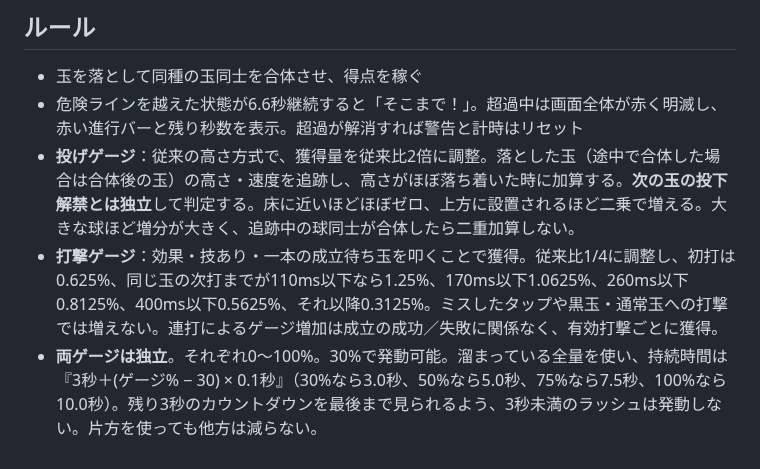
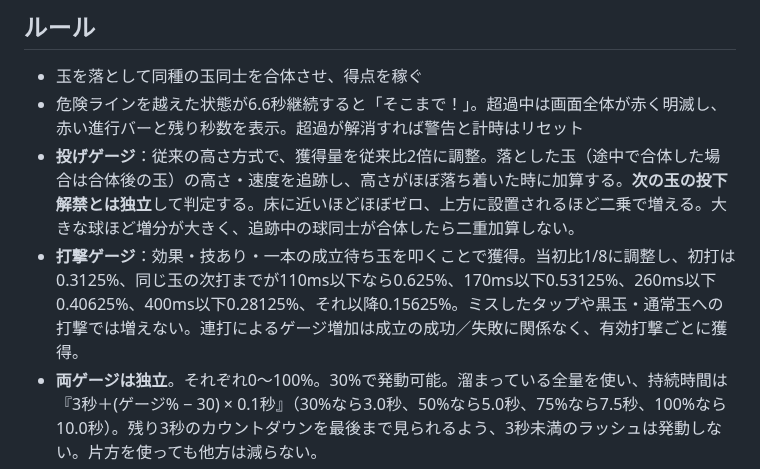
Before and after one commit to yr2610/ddj-game, a Markdown page: README.md, the part around the change. GitHub-like rendering.

Commit message:
打撃ゲージ獲得量を半減した新しい数値をREADMEに反映

```diff
--- a/README.md
+++ b/README.md
@@ -54,7 +54,7 @@
 - 玉を落として同種の玉同士を合体させ、得点を稼ぐ
 - 危険ラインを越えた状態が6.6秒継続すると「そこまで！」。超過中は画面全体が赤く明滅し、赤い進行バーと残り秒数を表示。超過が解消すれば警告と計時はリセット
 - **投げゲージ**：従来の高さ方式で、獲得量を従来比2倍に調整。落とした玉（途中で合体した場合は合体後の玉）の高さ・速度を追跡し、高さがほぼ落ち着いた時に加算する。**次の玉の投下解禁とは独立**して判定する。床に近いほどほぼゼロ、上方に設置されるほど二乗で増える。大きな球ほど増分が大きく、追跡中の球同士が合体したら二重加算しない。
-- **打撃ゲージ**：効果・技あり・一本の成立待ち玉を叩くことで獲得。従来比1/4に調整し、初打は0.625%、同じ玉の次打までが110ms以下なら1.25%、170ms以下1.0625%、260ms以下0.8125%、400ms以下0.5625%、それ以降0.3125%。ミスしたタップや黒玉・通常玉への打撃では増えない。連打によるゲージ増加は成立の成功／失敗に関係なく、有効打撃ごとに獲得。
+- **打撃ゲージ**：効果・技あり・一本の成立待ち玉を叩くことで獲得。当初比1/8に調整し、初打は0.3125%、同じ玉の次打までが110ms以下なら0.625%、170ms以下0.53125%、260ms以下0.40625%、400ms以下0.28125%、それ以降0.15625%。ミスしたタップや黒玉・通常玉への打撃では増えない。連打によるゲージ増加は成立の成功／失敗に関係なく、有効打撃ごとに獲得。
 - **両ゲージは独立**。それぞれ0〜100%。30%で発動可能。溜まっている全量を使い、持続時間は『3秒＋(ゲージ% − 30) × 0.1秒』（30%なら3.0秒、50%なら5.0秒、75%なら7.5秒、100%なら10.0秒）。残り3秒のカウントダウンを最後まで見られるよう、3秒未満のラッシュは発動しない。片方を使っても他方は減らない。
 - **打撃ラッシュ**：物理演算を止めて叩く。100%発動時だけ1打の破壊ダメージを1.25倍（通常は1）にする。対象が成立待ちの特殊玉であれば通常どおり1打としてカウントし、特殊玉の成立に必要な打数は変えない。
 - **投げラッシュ**：玉を自由に掴んで移動させる。100%発動時だけ、開始時に盤面の黒玉（注意・警告・失格）をすべて消去する。黒玉消去で得点や新たな合体は発生させない。
```
